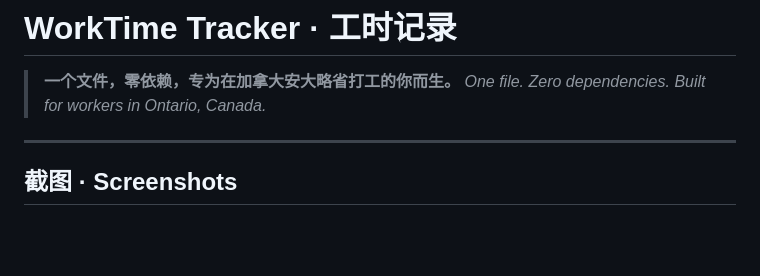
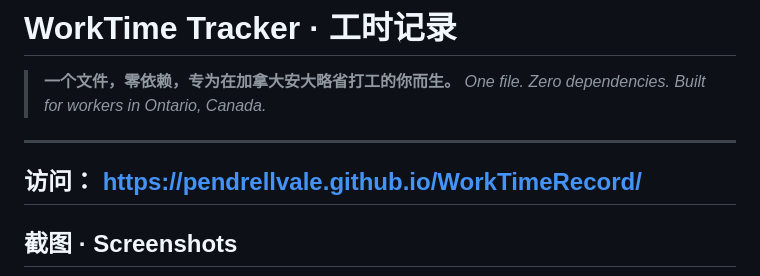
Before and after one commit to Pendrellvale/WorkTimeRecord, a Markdown page: README.md, the part around the change. Drawn GitHub-style; blank space fills up the shorter version.

```diff
--- a/README.md
+++ b/README.md
@@ -4,7 +4,7 @@
 > *One file. Zero dependencies. Built for workers in Ontario, Canada.*
 
 ---
-
+## 访问： https://pendrellvale.github.io/WorkTimeRecord/
 ## 截图 · Screenshots
 
 ![image-20260317010001447](image-20260317010001447.png)
```
